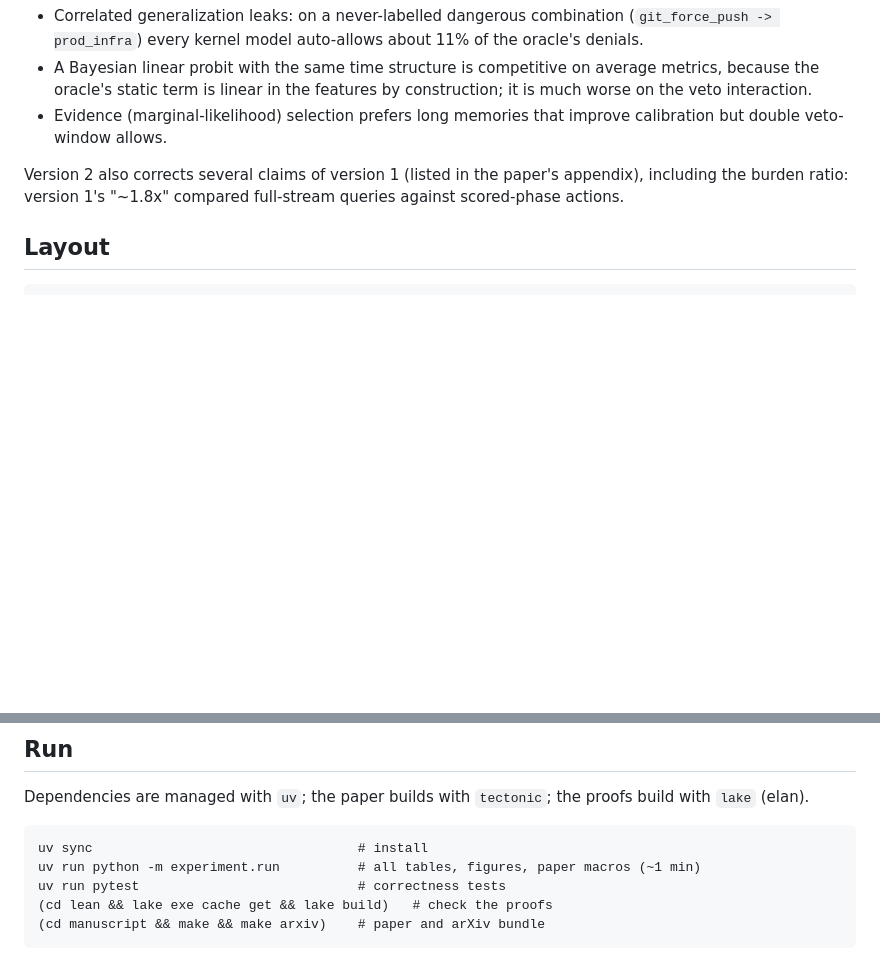
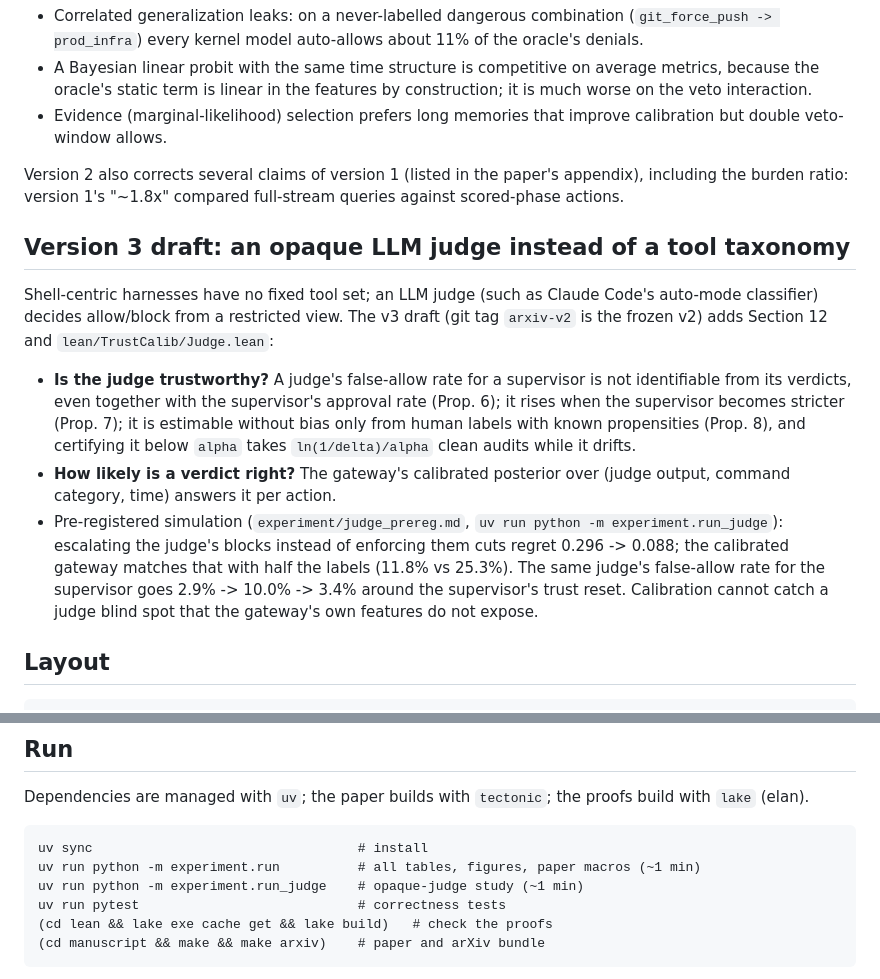
Before and after one commit to changkun/trustcalib, a Markdown page: README.md, 2 parts joined by grey strips. Rendered like a GitHub page; blank space fills up the shorter version.

Commit message:
docs: describe the version 3 opaque-judge extension

````diff
--- a/README.md
+++ b/README.md
@@ -87,6 +87,29 @@ Version 2 also corrects several claims of version 1 (listed in the paper's
 appendix), including the burden ratio: version 1's "~1.8x" compared
 full-stream queries against scored-phase actions.
 
+## Version 3 draft: an opaque LLM judge instead of a tool taxonomy
+
+Shell-centric harnesses have no fixed tool set; an LLM judge (such as Claude
+Code's auto-mode classifier) decides allow/block from a restricted view. The
+v3 draft (git tag `arxiv-v2` is the frozen v2) adds Section 12 and
+`lean/TrustCalib/Judge.lean`:
+
+- **Is the judge trustworthy?** A judge's false-allow rate for a supervisor
+  is not identifiable from its verdicts, even together with the supervisor's
+  approval rate (Prop. 6); it rises when the supervisor becomes stricter
+  (Prop. 7); it is estimable without bias only from human labels with known
+  propensities (Prop. 8), and certifying it below `alpha` takes
+  `ln(1/delta)/alpha` clean audits while it drifts.
+- **How likely is a verdict right?** The gateway's calibrated posterior over
+  (judge output, command category, time) answers it per action.
+- Pre-registered simulation (`experiment/judge_prereg.md`,
+  `uv run python -m experiment.run_judge`): escalating the judge's blocks
+  instead of enforcing them cuts regret 0.296 -> 0.088; the calibrated gateway
+  matches that with half the labels (11.8% vs 25.3%). The same judge's
+  false-allow rate for the supervisor goes 2.9% -> 10.0% -> 3.4% around the
+  supervisor's trust reset. Calibration cannot catch a judge blind spot that
+  the gateway's own features do not expose.
+
 ## Layout
 
 ```
@@ -113,6 +136,7 @@ proofs build with `lake` (elan).
 ```
 uv sync                                  # install
 uv run python -m experiment.run          # all tables, figures, paper macros (~1 min)
+uv run python -m experiment.run_judge    # opaque-judge study (~1 min)
 uv run pytest                            # correctness tests
 (cd lean && lake exe cache get && lake build)   # check the proofs
 (cd manuscript && make && make arxiv)    # paper and arXiv bundle
````
